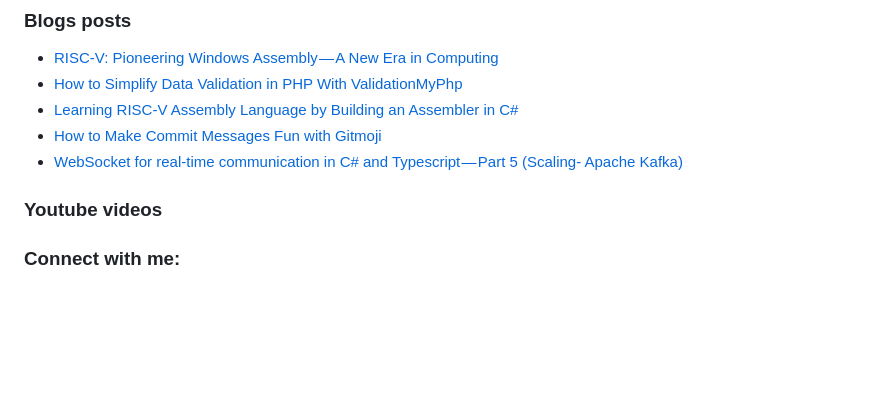
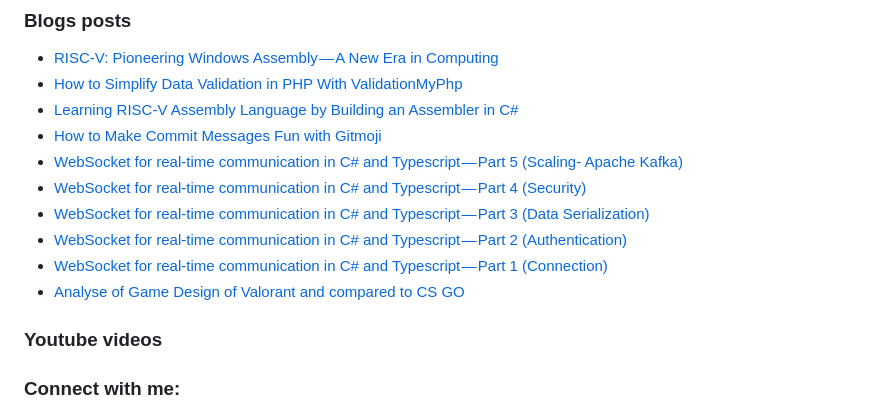
Before and after one commit to rizwan3d/rizwan3d, a Markdown page: README.md, the part around the change. GitHub-like rendering; blank space fills up the shorter version.

Commit message:
Updated with the latest blog posts

```diff
--- a/README.md
+++ b/README.md
@@ -26,6 +26,11 @@
 - [Learning RISC-V Assembly Language by Building an Assembler in C#](https://medium.com/@rizwan3d/learning-risc-v-assembly-language-by-building-an-assembler-in-c-cc991fd2831e?source=rss-685d52defe52------2)
 - [How to Make Commit Messages  Fun with Gitmoji](https://medium.com/@rizwan3d/how-to-make-commit-messages-fun-with-gitmoji-825ee9659f83?source=rss-685d52defe52------2)
 - [WebSocket for real-time communication in C# and Typescript — Part 5 &lpar;Scaling- Apache Kafka&rpar;](https://medium.com/@rizwan3d/websocket-for-real-time-communication-in-c-and-typescript-part-5-scaling-apache-kafka-5f1f4cb786cd?source=rss-685d52defe52------2)
+- [WebSocket for real-time communication in C# and Typescript — Part 4 &lpar;Security&rpar;](https://medium.com/@rizwan3d/websocket-for-real-time-communication-in-c-and-typescript-part-4-security-8fe63b0763a8?source=rss-685d52defe52------2)
+- [WebSocket for real-time communication in C# and Typescript — Part 3 &lpar;Data Serialization&rpar;](https://medium.com/@rizwan3d/websocket-for-real-time-communication-in-c-and-typescript-part-3-data-serialization-c4ada68864e7?source=rss-685d52defe52------2)
+- [WebSocket for real-time communication in C# and Typescript — Part 2 &lpar;Authentication&rpar;](https://medium.com/@rizwan3d/websocket-for-real-time-communication-in-c-and-typescript-part-2-authentication-b719981ba14f?source=rss-685d52defe52------2)
+- [WebSocket for real-time communication in C# and Typescript — Part 1 &lpar;Connection&rpar;](https://medium.com/@rizwan3d/websocket-for-real-time-communication-in-c-and-typescript-part-1-connection-51e17c9090ca?source=rss-685d52defe52------2)
+- [Analyse of Game Design of Valorant and compared to CS GO](https://medium.com/@rizwan3d/analyse-of-game-design-of-valorant-and-compared-to-cs-go-c1286f8127eb?source=rss-685d52defe52------2)
 <!-- BLOG-POST-LIST:END -->
 
 ### Youtube videos
```
